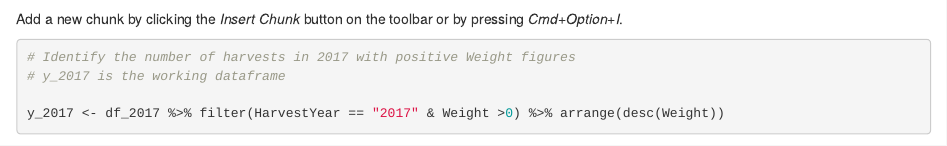
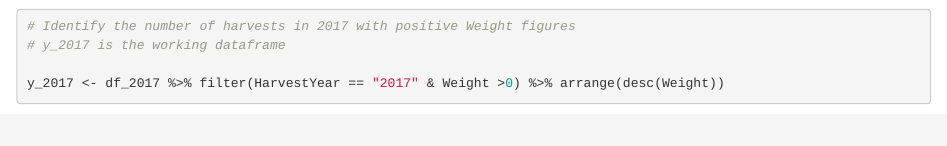
Before and after one commit to stephaniemdavis/bee-stuff, an R Markdown document (yield2017/script.Rmd): the page in a window 1100 px wide, from 1950 px down. Rendered offline with R 4.5, knitr and Pandoc, with nearby package versions; some code elsewhere in the file could not run offline.

Commit message:
mar.6 final based on 260ae75 branch

````diff
--- a/yield2017/script.Rmd
+++ b/yield2017/script.Rmd
@@ -66,7 +66,7 @@ missing_na <- df %>% summarize(MissingHiveID=sum(is.na(HiveID)),MissingTitle=sum
 missing_na
 ```
 
-Add a new chunk by clicking the *Insert Chunk* button on the toolbar or by pressing *Cmd+Option+I*.
+
 ```{r}
 # Identify the number of harvests in 2017 with positive Weight figures
 # y_2017 is the working dataframe
````
Also changed, not shown: yield2017/script.nb.html.
